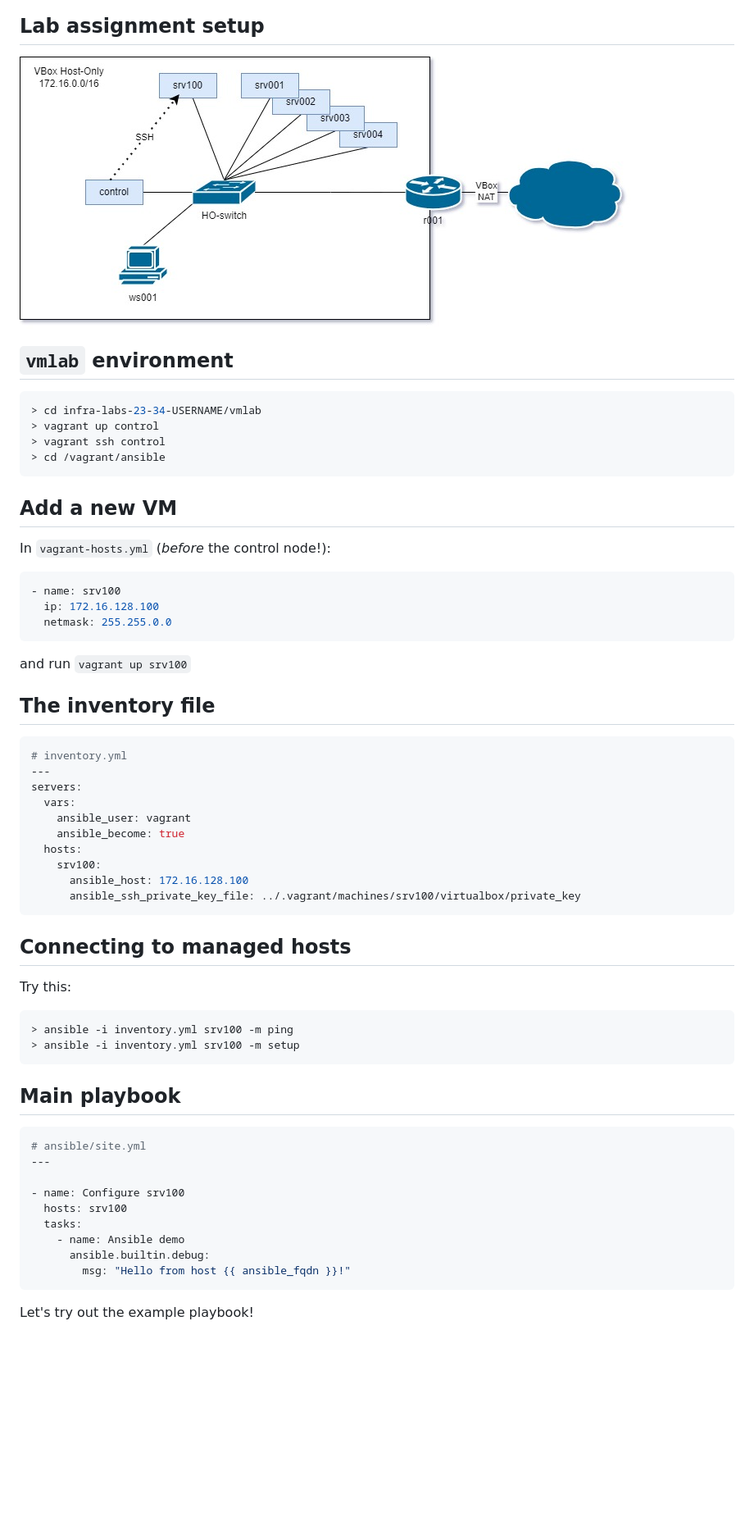
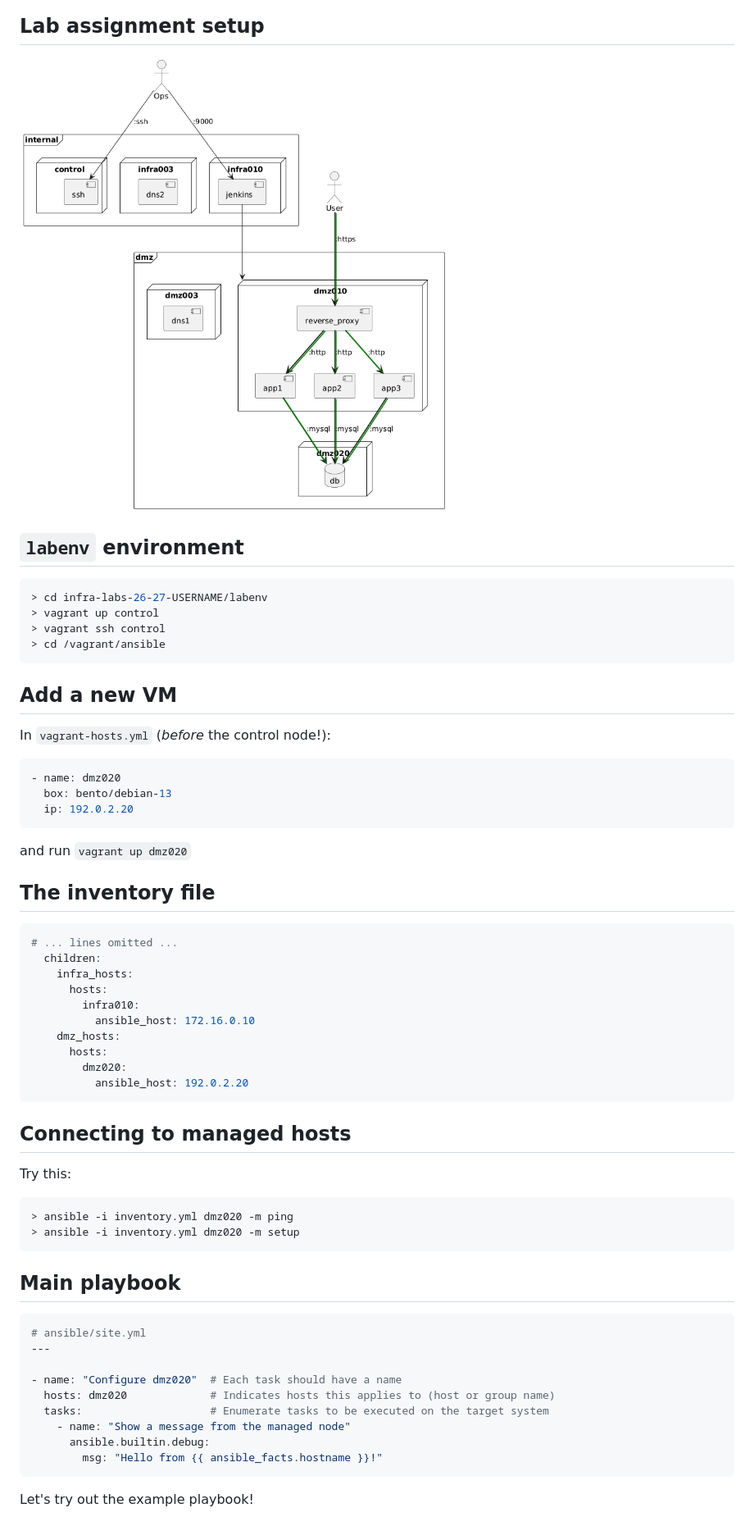
Before and after one commit to HoGentTIN/infra-slides, a Markdown page: 02-config-mgmt.md, the part around the change printed below. Shown: that part at 82% size. Drawn GitHub-style; pictures changed too: assets/Infra-cfgmgmt-lab.jpg (deleted), assets/infra-labs-cfgmgmt.png (added); blank space fills up the shorter version.

Commit message:
Fix (config-mgmt): update slides to reflect new lab instructions

````diff
--- a/02-config-mgmt.md
+++ b/02-config-mgmt.md
@@ -164,12 +164,12 @@ end
 
 ## Lab assignment setup
 
-![Complete environment for the lab assignment](assets/Infra-cfgmgmt-lab.jpg)
+![Complete environment for the lab assignment](assets/infra-labs-cfgmgmt.png)
 
-## `vmlab` environment
+## `labenv` environment
 
 ```console
-> cd infra-labs-23-34-USERNAME/vmlab
+> cd infra-labs-26-27-USERNAME/labenv
 > vagrant up control
 > vagrant ssh control
 > cd /vagrant/ansible
@@ -180,26 +180,26 @@ end
 In `vagrant-hosts.yml` (*before* the control node!):
 
 ```yaml
-- name: srv100
-  ip: 172.16.128.100
-  netmask: 255.255.0.0
+- name: dmz020
+  box: bento/debian-13
+  ip: 192.0.2.20
 ```
 
-and run `vagrant up srv100`
+and run `vagrant up dmz020`
 
 ## The inventory file
 
 ```yaml
-# inventory.yml
----
-servers:
-  vars:
-    ansible_user: vagrant
-    ansible_become: true
-  hosts:
-    srv100:
-      ansible_host: 172.16.128.100
-      ansible_ssh_private_key_file: ../.vagrant/machines/srv100/virtualbox/private_key
+# ... lines omitted ...
+  children:
+    infra_hosts:
+      hosts:
+        infra010:
+          ansible_host: 172.16.0.10
+    dmz_hosts:
+      hosts:
+        dmz020:
+          ansible_host: 192.0.2.20
 ```
 
 ## Connecting to managed hosts
@@ -207,8 +207,8 @@ servers:
 Try this:
 
 ```console
-> ansible -i inventory.yml srv100 -m ping
-> ansible -i inventory.yml srv100 -m setup
+> ansible -i inventory.yml dmz020 -m ping
+> ansible -i inventory.yml dmz020 -m setup
 ```
 
 ## Main playbook
@@ -217,12 +217,12 @@ Try this:
 # ansible/site.yml
 ---
 
-- name: Configure srv100
-  hosts: srv100
-  tasks:
-    - name: Ansible demo
+- name: "Configure dmz020"  # Each task should have a name
+  hosts: dmz020             # Indicates hosts this applies to (host or group name)
+  tasks:                    # Enumerate tasks to be executed on the target system
+    - name: "Show a message from the managed node"
       ansible.builtin.debug:
-        msg: "Hello from host {{ ansible_fqdn }}!"
+        msg: "Hello from {{ ansible_facts.hostname }}!"
 ```
 
 Let's try out the example playbook!
````
Also changed, not shown: other parts of 02-config-mgmt.md (+31 -21 lines).
